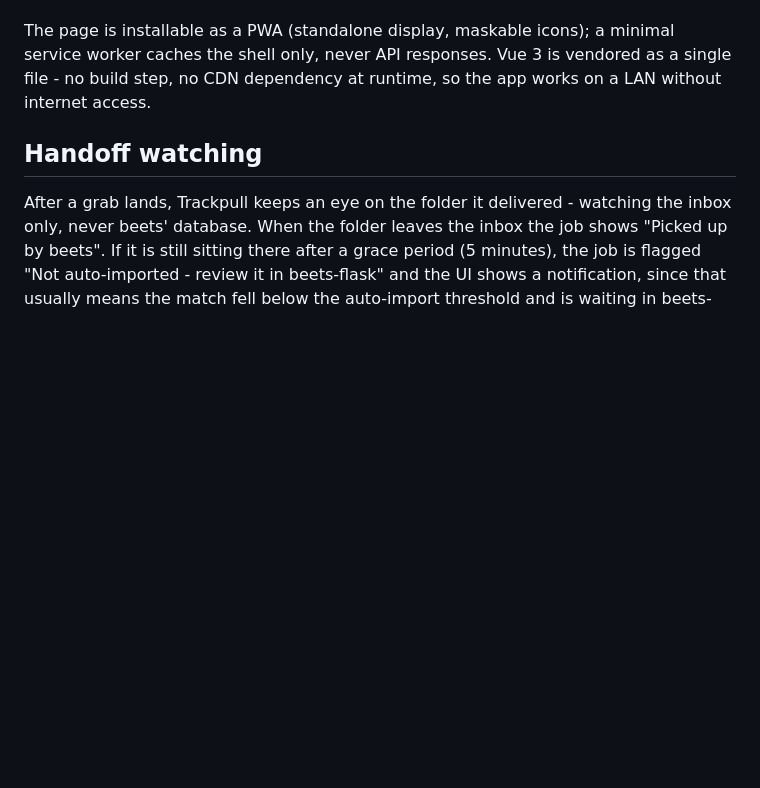
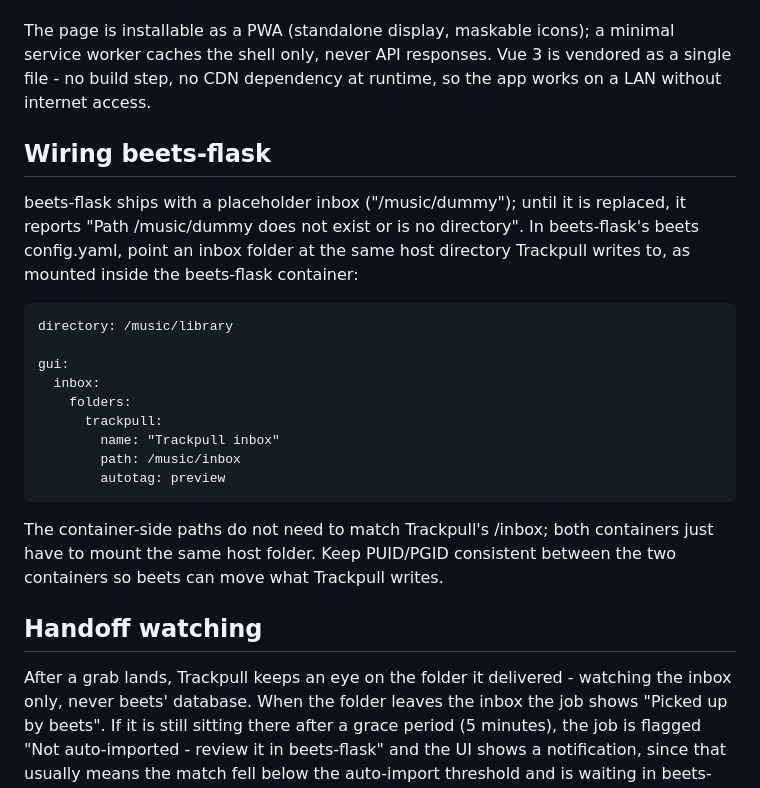
Before and after one commit to Breezyslasher/beetdrop, a Markdown page: README.md, the part around the change. Rendered like a GitHub page; blank space fills up the shorter version.

Commit message:
README: document wiring beets-flask to the Trackpull inbox
Co-Authored-By: Claude <noreply@anthropic.com>
Claude-Session: https://claude.ai/code/session_01PfZ51vpabcGv8ijoVhoR4R

````diff
--- a/README.md
+++ b/README.md
@@ -78,6 +78,31 @@ a minimal service worker caches the shell only, never API responses.
 Vue 3 is vendored as a single file - no build step, no CDN dependency
 at runtime, so the app works on a LAN without internet access.
 
+## Wiring beets-flask
+
+beets-flask ships with a placeholder inbox ("/music/dummy"); until it
+is replaced, it reports "Path /music/dummy does not exist or is no
+directory". In beets-flask's beets config.yaml, point an inbox folder
+at the same host directory Trackpull writes to, as mounted inside the
+beets-flask container:
+
+```
+directory: /music/library
+
+gui:
+  inbox:
+    folders:
+      trackpull:
+        name: "Trackpull inbox"
+        path: /music/inbox
+        autotag: preview
+```
+
+The container-side paths do not need to match Trackpull's /inbox; both
+containers just have to mount the same host folder. Keep PUID/PGID
+consistent between the two containers so beets can move what Trackpull
+writes.
+
 ## Handoff watching
 
 After a grab lands, Trackpull keeps an eye on the folder it delivered -
````
